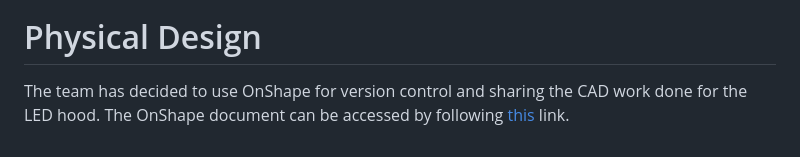
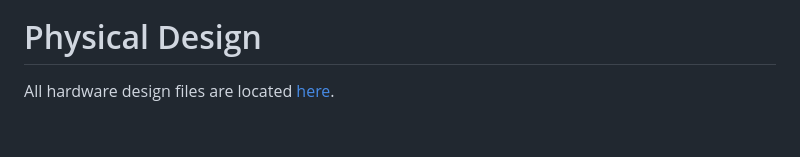
Before and after one commit to sophiasimons/XCOMSystem, a Markdown page: README.md, the part around the change. GitHub-like rendering.

Commit message:
Revise hardware design file link in README
Updated the hardware design file link in the Physical Design section.

```diff
--- a/README.md
+++ b/README.md
@@ -344,5 +344,4 @@ Attached is an image of the correct waveform for a properly tuned comparator:
 
 
 # Physical Design
-
-The team has decided to use OnShape for version control and sharing the CAD work done for the LED hood. The OnShape document can be accessed by following [this](https://cad.onshape.com/documents/160594215cd894a2421d9008/w/7cbc5794dcd9044259dca69f/e/757ea2b3c66a400e93fe81c9?renderMode=0&uiState=690cc312c9d051bd86b585a4) link.
+ All hardware design files are located [here](https://github.com/sophiasimons/XCOMSystem/tree/main/hardware).
```
